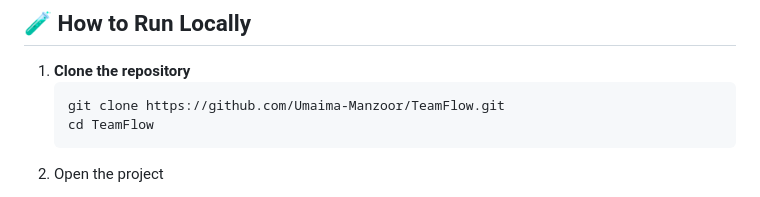
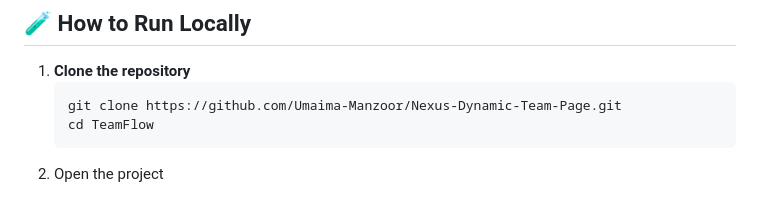
Before and after one commit to Umaima-Manzoor/Nexus-Dynamic-Team-Page, a Markdown page: README.md, the part around the change. GitHub-like rendering.

````diff
--- a/README.md
+++ b/README.md
@@ -96,7 +96,7 @@ A fully responsive, dynamic team page that fetches team member data from a JSON
 
 1. **Clone the repository**
    ```bash
-   git clone https://github.com/Umaima-Manzoor/TeamFlow.git
+   git clone https://github.com/Umaima-Manzoor/Nexus-Dynamic-Team-Page.git
    cd TeamFlow
    ```
 2. Open the project
````
